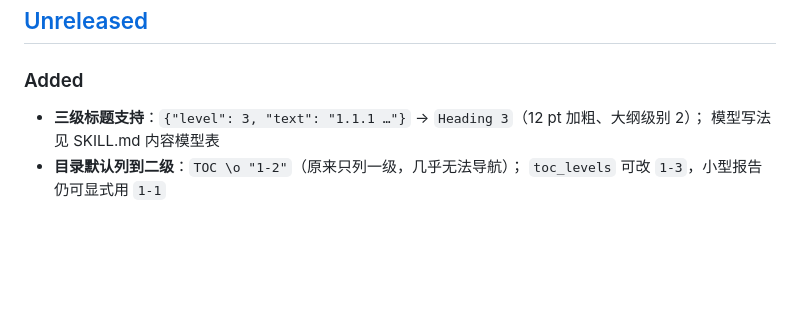
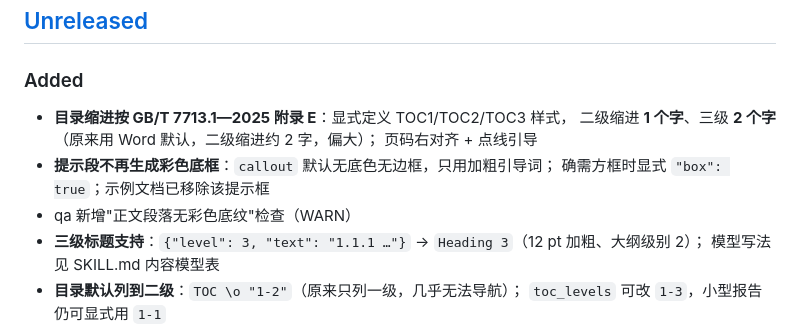
Before and after one commit to Znk1314/academic-paper-docx, a Markdown page: CHANGELOG.md, the part around the change. Drawn GitHub-style; blank space fills up the shorter version.

```diff
--- a/CHANGELOG.md
+++ b/CHANGELOG.md
@@ -7,6 +7,12 @@
 
 ### Added
 
+- **目录缩进按 GB/T 7713.1—2025 附录 E**：显式定义 TOC1/TOC2/TOC3 样式，
+  二级缩进 **1 个字**、三级 **2 个字**（原来用 Word 默认，二级缩进约 2 字，偏大）；
+  页码右对齐 + 点线引导
+- **提示段不再生成彩色底框**：`callout` 默认无底色无边框，只用加粗引导词；
+  确需方框时显式 `"box": true`；示例文档已移除该提示框
+- qa 新增"正文段落无彩色底纹"检查（WARN）
 - **三级标题支持**：`{"level": 3, "text": "1.1.1 …"}` → `Heading 3`（12 pt 加粗、大纲级别 2）；
   模型写法见 SKILL.md 内容模型表
 - **目录默认列到二级**：`TOC \o "1-2"`（原来只列一级，几乎无法导航）；
```
Also changed, not shown: README.md (+1 -1 lines), SKILL.md (+2 -1 lines), docs/screenshots/07-toc.png, 5 other files.
